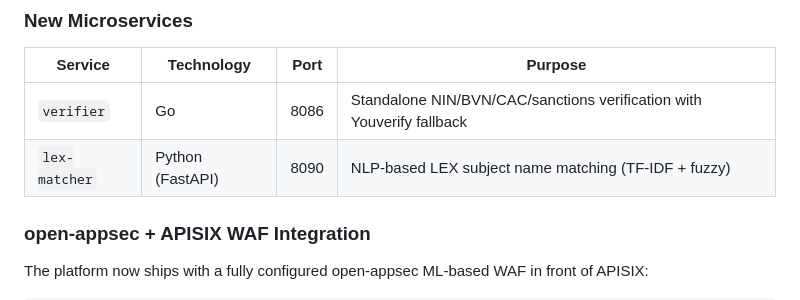
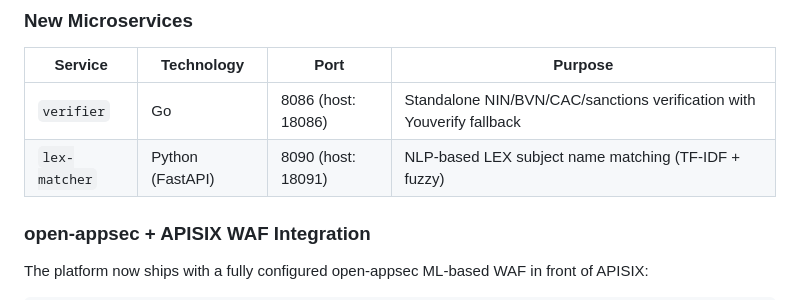
Before and after one commit to munisp/bis, a Markdown page: docs/architecture.md, the part around the change. Drawn GitHub-style.

Commit message:
fix(env,docs): update port references for remapped compose host ports — architecture.md (WP6 FIX A)

```diff
--- a/docs/architecture.md
+++ b/docs/architecture.md
@@ -294,8 +294,8 @@ See `sdk/` directory for source code and usage examples.
 
 | Service | Technology | Port | Purpose |
 |---------|-----------|------|---------|
-| `verifier` | Go | 8086 | Standalone NIN/BVN/CAC/sanctions verification with Youverify fallback |
-| `lex-matcher` | Python (FastAPI) | 8090 | NLP-based LEX subject name matching (TF-IDF + fuzzy) |
+| `verifier` | Go | 8086 (host: 18086) | Standalone NIN/BVN/CAC/sanctions verification with Youverify fallback |
+| `lex-matcher` | Python (FastAPI) | 8090 (host: 18091) | NLP-based LEX subject name matching (TF-IDF + fuzzy) |
 
 ### open-appsec + APISIX WAF Integration
 
```
